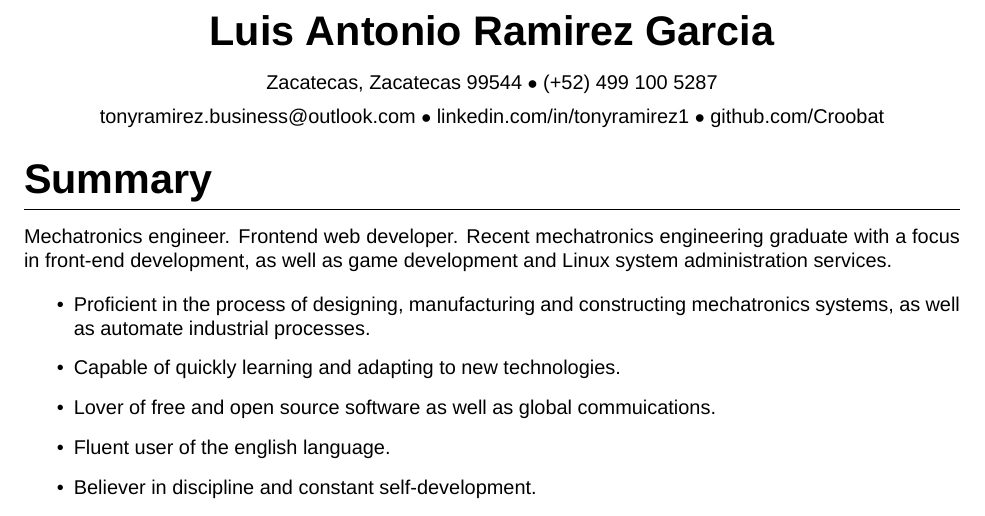
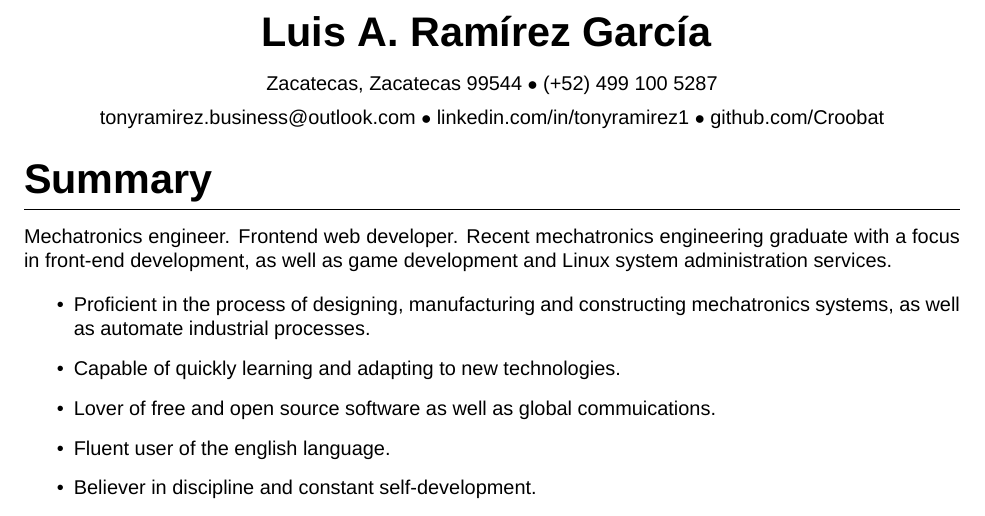
Before and after one commit to croobat/curriculum-vitae, a LaTeX CV (src/CV_Luis_Antonio_Ramirez_Garcia.tex): part of page 1 of 3, cut at the place of the change. Compiled offline with XeLaTeX; a missing font is replaced by an installed copy or a similar font.

Commit message:
fix: title layout errors

```diff
--- a/src/CV_Luis_Antonio_Ramirez_Garcia.tex
+++ b/src/CV_Luis_Antonio_Ramirez_Garcia.tex
@@ -8,11 +8,13 @@
 
 \setmainfont{Arial}
 
+\author{Luis A. Ramírez García}
+
 \renewcommand{\maketitle}{
   \begin{center}
     {
       \huge\bfseries
-      \theauthor
+      \theauthor{}
     }
 
     \vspace{1em}
@@ -50,16 +52,6 @@
 {0em}
 {.5em}
 {.5em}
-
-
-\author{Luis Antonio Ramirez Garcia}
-
-\title{Luis A. Ramirez Garcia}
-
-% \subtitle{ Zacatecas, Zacatecas 99544 - (+52) 499 100 5287 tonyramirez.business@outlook.com - linkedin.com/in/tonyramirez1 - github.com/Croobat }
-
-% \author{}
-% \date{}
 
 \begin{document}
 
```
